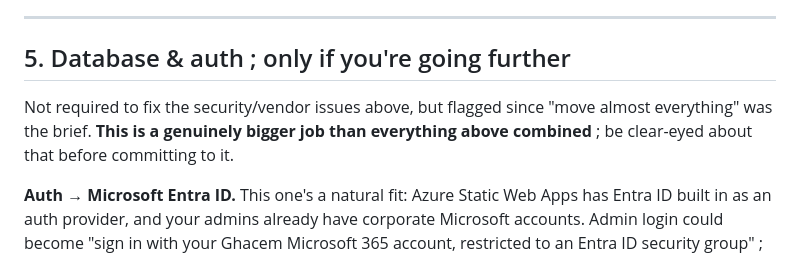
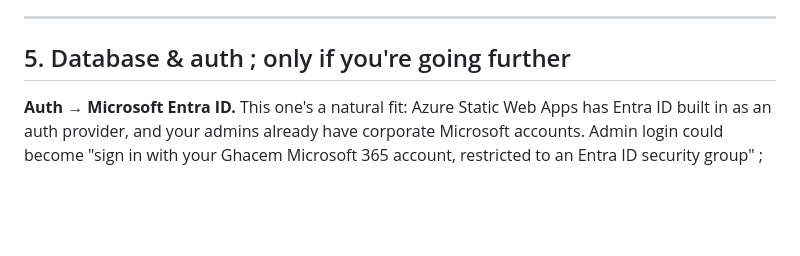
Before and after one commit to dkadonteng-developer/EDP, a Markdown page: README.md, the part around the change. GitHub-like rendering; blank space fills up the shorter version.

```diff
--- a/README.md
+++ b/README.md
@@ -101,8 +101,6 @@ If you do want to formally evaluate Azure Communication Services later, ask your
 
 ## 5. Database & auth ; only if you're going further
 
-Not required to fix the security/vendor issues above, but flagged since "move almost everything" was the brief. **This is a genuinely bigger job than everything above combined** ; be clear-eyed about that before committing to it.
-
 **Auth → Microsoft Entra ID.** This one's a natural fit: Azure Static Web Apps has Entra ID built in as an auth provider, and your admins already have corporate Microsoft accounts. Admin login could become "sign in with your Ghacem Microsoft 365 account, restricted to an Entra ID security group" ; arguably simpler than what exists now (Firebase email/password + a separate `admins` Firestore collection to manage by hand).
 
 **Database → Azure Cosmos DB (NoSQL API).** The closest match to how Firestore is actually used here ; collections of JSON-ish documents, per-document security rules. That said:
```
